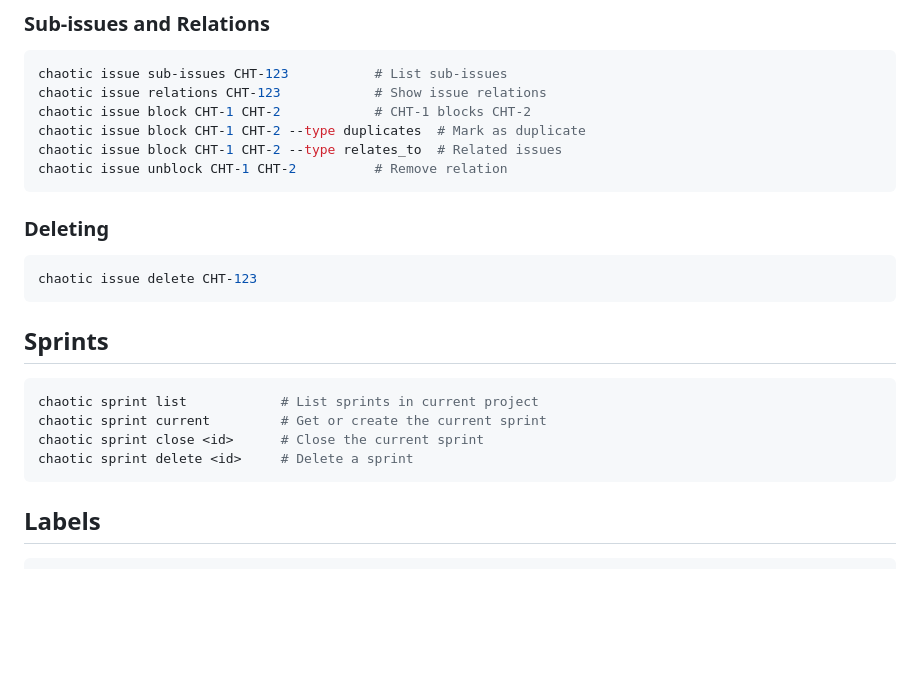
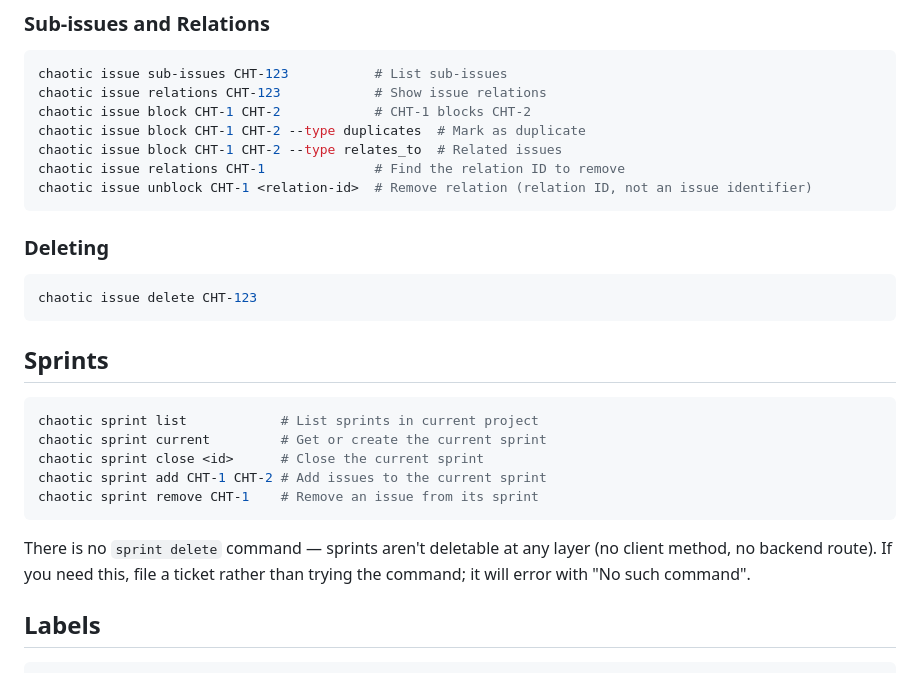
Before and after one commit to thethirdbearsolutions/chaotic.sh, a Markdown page: cli/README.md, the part around one of its changes. Drawn GitHub-style; blank space fills up the shorter version.

````diff
--- a/cli/README.md
+++ b/cli/README.md
@@ -147,7 +194,8 @@ chaotic issue relations CHT-123            # Show issue relations
 chaotic issue block CHT-1 CHT-2            # CHT-1 blocks CHT-2
 chaotic issue block CHT-1 CHT-2 --type duplicates  # Mark as duplicate
 chaotic issue block CHT-1 CHT-2 --type relates_to  # Related issues
-chaotic issue unblock CHT-1 CHT-2          # Remove relation
+chaotic issue relations CHT-1              # Find the relation ID to remove
+chaotic issue unblock CHT-1 <relation-id>  # Remove relation (relation ID, not an issue identifier)
 ```
 
 ### Deleting
@@ -161,8 +209,14 @@ chaotic issue delete CHT-123
 chaotic sprint list            # List sprints in current project
 chaotic sprint current         # Get or create the current sprint
 chaotic sprint close <id>      # Close the current sprint
-chaotic sprint delete <id>     # Delete a sprint
+chaotic sprint add CHT-1 CHT-2 # Add issues to the current sprint
+chaotic sprint remove CHT-1    # Remove an issue from its sprint
 ```
+
+There is no `sprint delete` command — sprints aren't deletable at any
+layer (no client method, no backend route). If you need this, file a
+ticket rather than trying the command; it will error with "No such
+command".
 
 ## Labels
 
````
Also changed, not shown: other parts of cli/README.md (+47 -0 lines).
